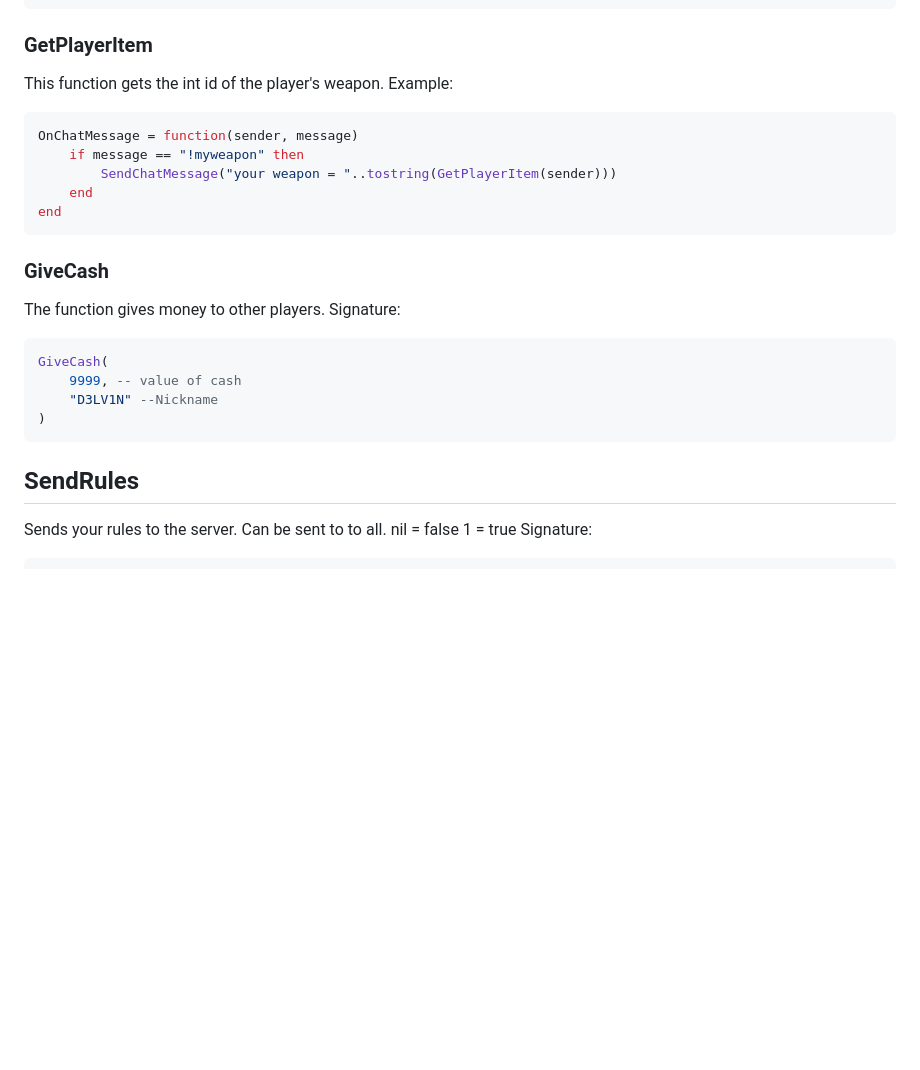
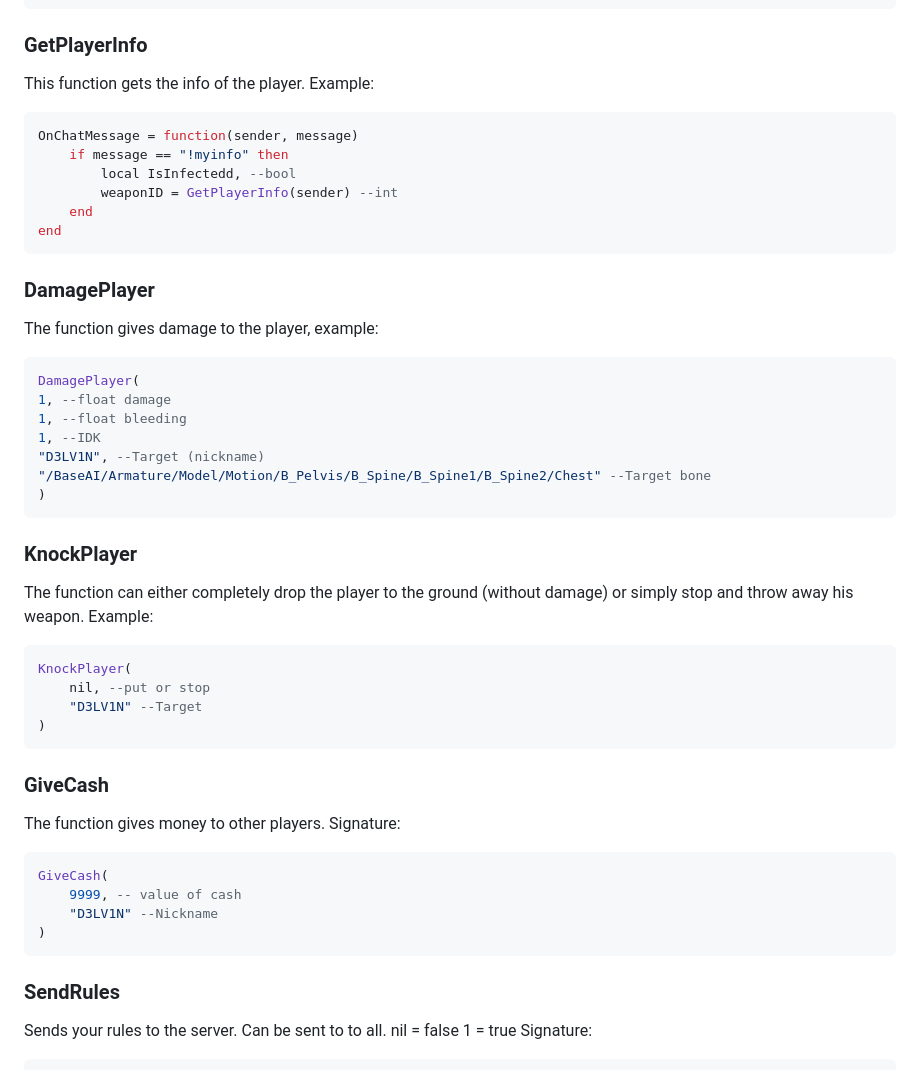
Before and after one commit to D3LV1N-GO/ModdingAPI, a Markdown page: content.md, the part around the change. Rendered like a GitHub page; blank space fills up the shorter version.

````diff
--- a/content.md
+++ b/content.md
@@ -222,14 +222,34 @@ TeleportPlayer(
     "D3LV1N" --Player nickname
 )
 ```
-### GetPlayerItem
-This function gets the int id of the player's weapon. Example:
+### GetPlayerInfo
+This function gets the info of the player. Example:
 ```lua
 OnChatMessage = function(sender, message)
-    if message == "!myweapon" then
-        SendChatMessage("your weapon = "..tostring(GetPlayerItem(sender)))
+    if message == "!myinfo" then
+        local IsInfectedd, --bool
+        weaponID = GetPlayerInfo(sender) --int
     end
 end
+```
+### DamagePlayer
+The function gives damage to the player, example:
+```lua
+DamagePlayer(
+1, --float damage
+1, --float bleeding
+1, --IDK
+"D3LV1N", --Target (nickname)
+"/BaseAI/Armature/Model/Motion/B_Pelvis/B_Spine/B_Spine1/B_Spine2/Chest" --Target bone
+)
+```
+### KnockPlayer
+The function can either completely drop the player to the ground (without damage) or simply stop and throw away his weapon. Example:
+```lua
+KnockPlayer(
+    nil, --put or stop
+    "D3LV1N" --Target
+)
 ```
 
 ### GiveCash
@@ -241,7 +261,7 @@ GiveCash(
 )
 ```
 
-## SendRules
+### SendRules
 Sends your rules to the server. Can be sent to to all.
 nil = false
 1 = true
````
